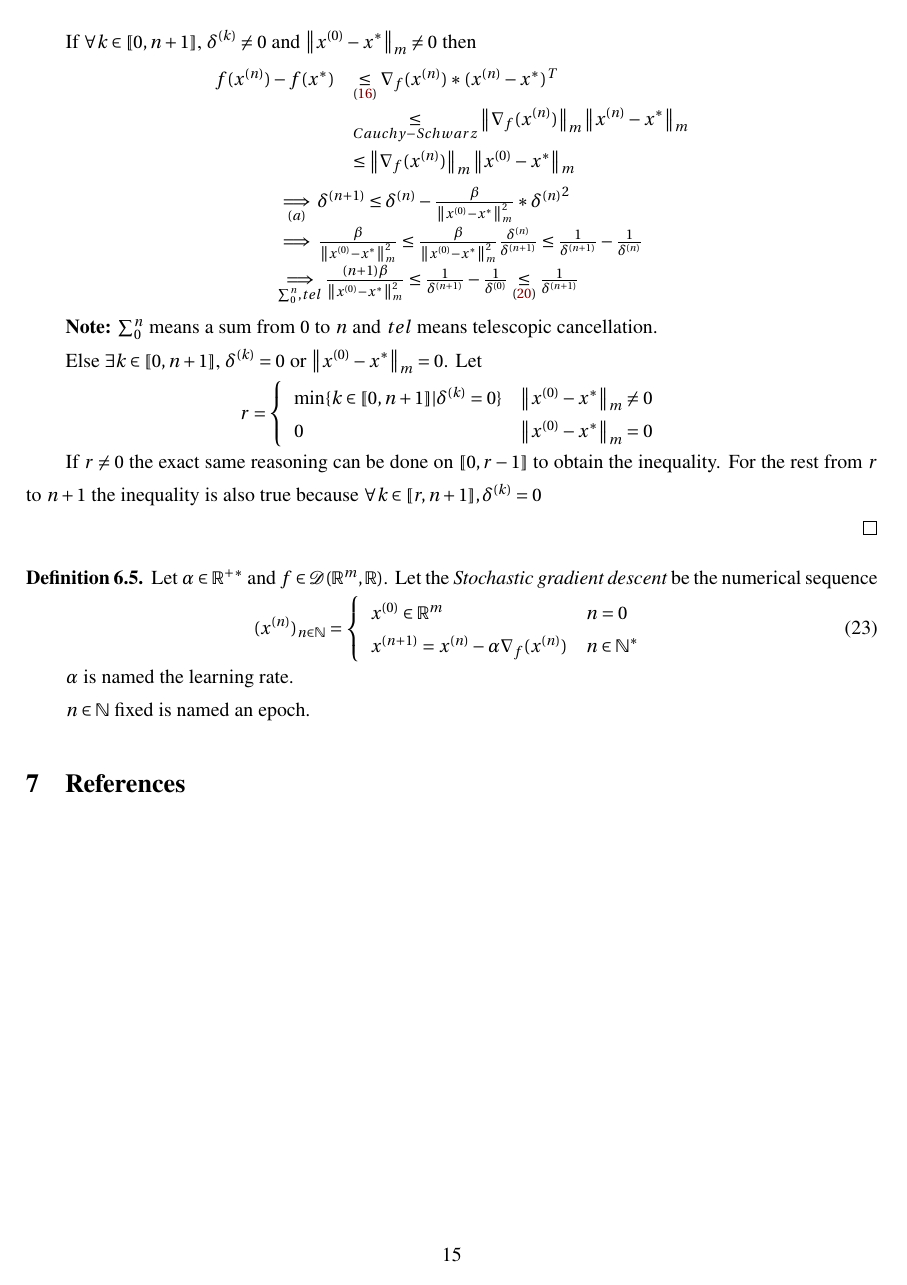
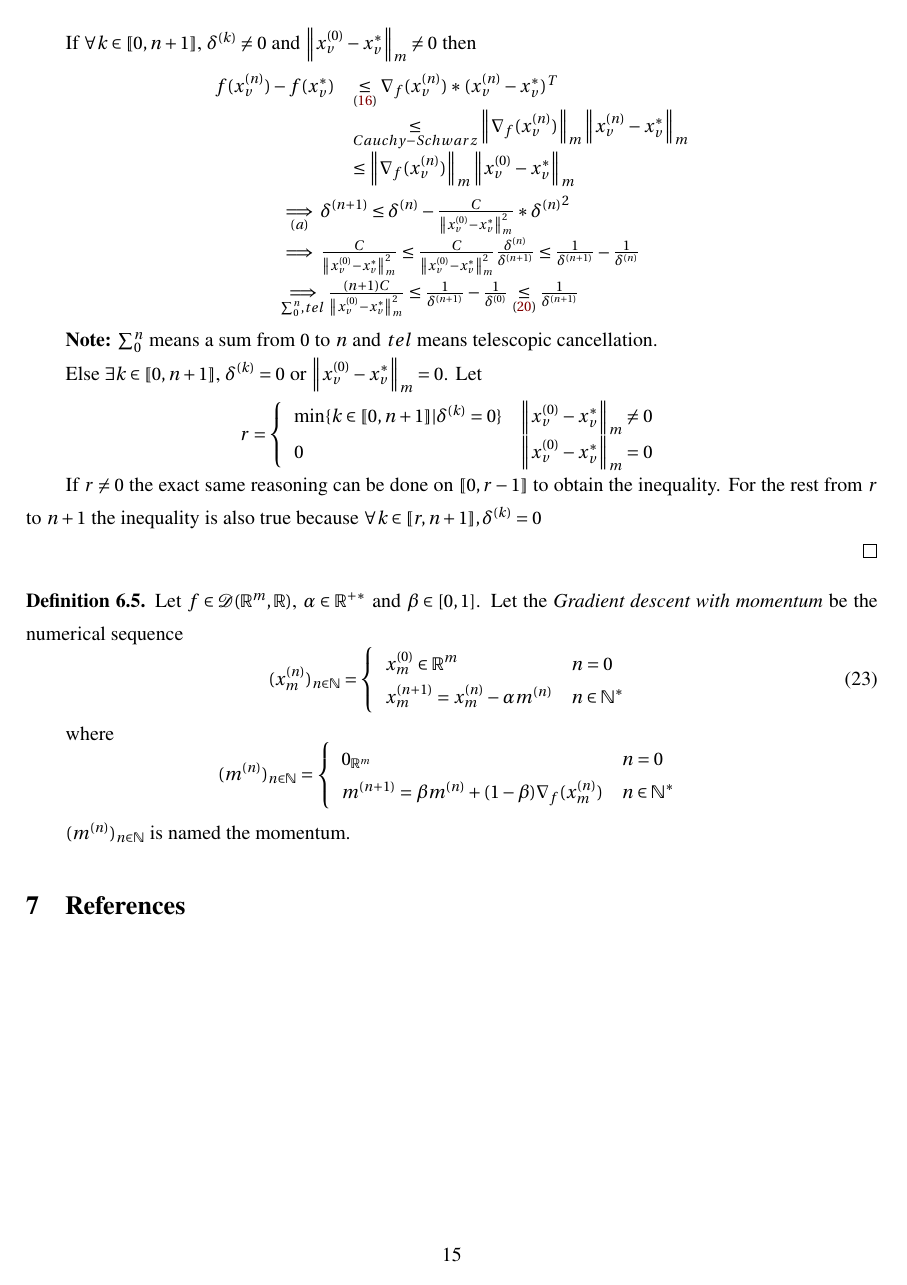
Before and after one commit to iLoveDataJjia/mathdl, a LaTeX document (mathdnn/paper.tex): page 15 of 15. The pictures show the PDF file mathdnn/paper.pdf that the author committed with the source.

Commit message:
✨ [TEX] Add GD with momentum def

```diff
--- a/mathdnn/paper.tex
+++ b/mathdnn/paper.tex
@@ -1094,12 +1094,12 @@
 
 % Vanilla gradient descent
 \begin{definition}
-  Let $\alpha \in \Real^{+*}$ and $f \in \mathcal{D}(\Real^m,\Real)$. Let the \textit{Vanilla gradient descent}
+  Let $f \in \mathcal{D}(\Real^m,\Real)$ and $\alpha \in \Real^{+*}$. Let the \textit{Gradient descent}
   be the numerical sequence \begin{equation}\label{def:vanilla_grad_descent}
-    (x^{(n)})_{n \in \mathbb{N}} = \left\{
+    (x_v^{(n)})_{n \in \mathbb{N}} = \left\{
       \begin{array}{ll}
-        x^{(0)} \in \Real^m & n = 0 \\
-        x^{(n+1)} = x^{(n)} - \alpha \nabla_f(x^{(n)}) & n \in \mathbb{N}^*
+        x_v^{(0)} \in \Real^m & n = 0 \\
+        x_v^{(n+1)} = x_v^{(n)} - \alpha \nabla_f(x_v^{(n)}) & n \in \mathbb{N}^*
       \end{array}
     \right.
   \end{equation} \par
@@ -1111,12 +1111,12 @@
 % Vanilla gradient descent convergence and rate
 \begin{proposition}
   {\normalfont
-    Let $\alpha \in \Real^{+*}$, $L \in \Real^{+*}$, $f \in \mathcal{D}(\Real^m,\Real)$ and $(x^{(n)})_{n \in \mathbb{N}} \in \mathcal{G}_{descent}$.
-    If $f$ \textit{convex}, \textit{L-smooth}, admits $x^*$ as a \textit{global minimum} and $\alpha < \frac{2}{L}$ then \begin{equation*}
+    Let $\alpha \in \Real^{+*}$, $L \in \Real^{+*}$, $f \in \mathcal{D}(\Real^m,\Real)$ and $(x_v^{(n)})_{n \in \mathbb{N}} \in \mathcal{G}_{descent}$.
+    If $f$ \textit{convex}, \textit{L-smooth}, admits $x_v^*$ as a \textit{global minimum} and $\alpha < \frac{2}{L}$ then \begin{equation*}
       \begin{gathered}
-        \forall n \in \mathbb{N}^*, f(x^{(n)}) - f(x^*) \leq \frac{\norm{x^{(0)} - x^*}^2_m}{n\beta}
+        \forall n \in \mathbb{N}^*, f(x_v^{(n)}) - f(x_v^*) \leq \frac{\norm{x_v^{(0)} - x_v^*}^2_m}{nC}
       \end{gathered}
     \end{equation*} \par where \begin{equation*}
-      \beta = \alpha - \frac{L\alpha^2}{2}
+      C = \alpha - \frac{L\alpha^2}{2}
     \end{equation*}
 
@@ -1134,2 +1130,0 @@
-        - \underbrace{(\frac{2\alpha}{L} - \alpha^2)}_{\in \Real^{+*}} {\norm{\nabla_f(x^{(n)})}^2_m} \\
-      & \underset{rec}{\leq} \norm{x^{(0)} - x^*}^2_m
@@ -1136,2 +1134,4 @@
+        - \underbrace{(\frac{2\alpha}{L} - \alpha^2)}_{\in \Real^{+*}} {\norm{\nabla_f(x_v^{(n)})}^2_m} \\
+      & \underset{rec}{\leq} \norm{x_v^{(0)} - x_v^*}^2_m
     \end{array}
   \end{equation*} \par
@@ -1146,15 +1146,14 @@
   \end{equation*}
   \begin{equation*}
     \begin{array}{llll}
-      & \implies & (a) : & 0 \underset{(\ref{def:glob_min})}{\leq} f(x^{(n+1)}) - f(x^*) \leq f(x^{(n)}) - f(x^*) - \beta \norm{\nabla_f(x^{(n)})}^2
+      & \implies & (a) : & 0 \underset{(\ref{def:glob_min})}{\leq} f(x_v^{(n+1)}) - f(x_v^*) \leq f(x_v^{(n)}) - f(x_v^*) - C \norm{\nabla_f(x_v^{(n)})}^2
     \end{array}
   \end{equation*} \par
-  Let $\forall n \in \mathbb{N}$, $\delta^{(n)} = f(x^{(n)}) - f(x^*)$.
+  Let $\forall n \in \mathbb{N}$, $\delta^{(n)} = f(x_v^{(n)}) - f(x_v^*)$.
   It also means $(\delta^{(n)})_{n \in \mathbb{N}}$ is a \textit{decreasing numerical sequence} with a lower bound of $0$. \par
 
-  If $\forall k \in \llbracket 0,n+1 \rrbracket$, $\delta^{(k)} \neq 0$ and $\norm{x^{(0)} - x^*}_m \neq 0$ then
+  If $\forall k \in \llbracket 0,n+1 \rrbracket$, $\delta^{(k)} \neq 0$ and $\norm{x_v^{(0)} - x_v^*}_m \neq 0$ then
   \begin{equation*}
     \begin{array}{ll}
-      f(x^{(n)}) - f(x^*) & \underset{(\ref{prop:convex_grad})}{\leq} \nabla_f(x^{(n)}) * (x^{(n)} - x^*)^T \\
-      & \underset{Cauchy-Schwarz}{\leq} \norm{\nabla_f(x^{(n)})}_m \norm{x^{(n)} - x^*}_m \\
-      & \leq \norm{\nabla_f(x^{(n)})}_m \norm{x^{(0)} - x^*}_m
+      f(x_v^{(n)}) - f(x_v^*) & \underset{(\ref{prop:convex_grad})}{\leq} \nabla_f(x_v^{(n)}) * (x_v^{(n)} - x_v^*)^T \\
+      & \underset{Cauchy-Schwarz}{\leq} \norm{\nabla_f(x_v^{(n)})}_m \norm{x_v^{(n)} - x_v^*}_m \\
@@ -1173,11 +1173,11 @@
   \end{equation*} \par
   \textbf{Note:} $\sum_{0}^n$ means a sum from $0$ to $n$ and $tel$ means telescopic cancellation. \par
 
-  Else $\exists k \in \llbracket 0,n+1 \rrbracket$, $\delta^{(k)} = 0$ or $\norm{x^{(0)} - x^*}_m = 0$.
+  Else $\exists k \in \llbracket 0,n+1 \rrbracket$, $\delta^{(k)} = 0$ or $\norm{x_v^{(0)} - x_v^*}_m = 0$.
   Let \begin{equation*}
     r = \left\{ \begin{array}{ll}
-      \text{min} \{k \in \llbracket 0,n+1 \rrbracket | \delta^{(k)} = 0\} & \norm{x^{(0)} - x^*}_m \neq 0 \\
-      0 & \norm{x^{(0)} - x^*}_m = 0
+      \text{min} \{k \in \llbracket 0,n+1 \rrbracket | \delta^{(k)} = 0\} & \norm{x_v^{(0)} - x_v^*}_m \neq 0 \\
+      0 & \norm{x_v^{(0)} - x_v^*}_m = 0
     \end{array} \right.
   \end{equation*} \par
   If $r \neq 0$ the exact same reasoning can be done on $\llbracket 0,r-1 \rrbracket$ to obtain the inequality.
@@ -1185,17 +1185,15 @@
 
 \end{proof}
 
-% Stochastic gradient descent
+% Vanilla gradient descent with momentum
 \begin{definition}
-  Let $\alpha \in \Real^{+*}$ and $f \in \mathcal{D}(\Real^m,\Real)$. Let the \textit{Stochastic gradient descent}
+  Let $f \in \mathcal{D}(\Real^m,\Real)$, $\alpha \in \Real^{+*}$ and $\beta \in [0,1]$. Let the \textit{Gradient descent with momentum}
   be the numerical sequence \begin{equation}\label{def:stochastic_grad_descent}
-    (x^{(n)})_{n \in \mathbb{N}} = \left\{
+    (x_m^{(n)})_{n \in \mathbb{N}} = \left\{
       \begin{array}{ll}
-        x^{(0)} \in \Real^m & n = 0 \\
-        x^{(n+1)} = x^{(n)} - \alpha \nabla_f(x^{(n)}) & n \in \mathbb{N}^*
+        x_m^{(0)} \in \Real^m & n = 0 \\
+        x_m^{(n+1)} = x_m^{(n)} - \alpha m^{(n)} & n \in \mathbb{N}^*
       \end{array}
     \right.
   \end{equation} \par
 
-  $\alpha$ is named the learning rate. \par
-  $n \in \mathbb{N}$ fixed is named an epoch.
@@ -1202,6 +1205,11 @@
+      \end{array}
+    \right.
+  \end{equation*} \par
+
+  $(m^{(n)})_{n \in \mathbb{N}}$ is named the momentum.
 \end{definition}
 
-% SGD with decay and momentum
+% Stochastic gradient descent with momentum
 
 \section{References}
 
```
Also changed, not shown: mathdnn/paper.pdf, mathdnn/paper.tex (32 more changed lines).
